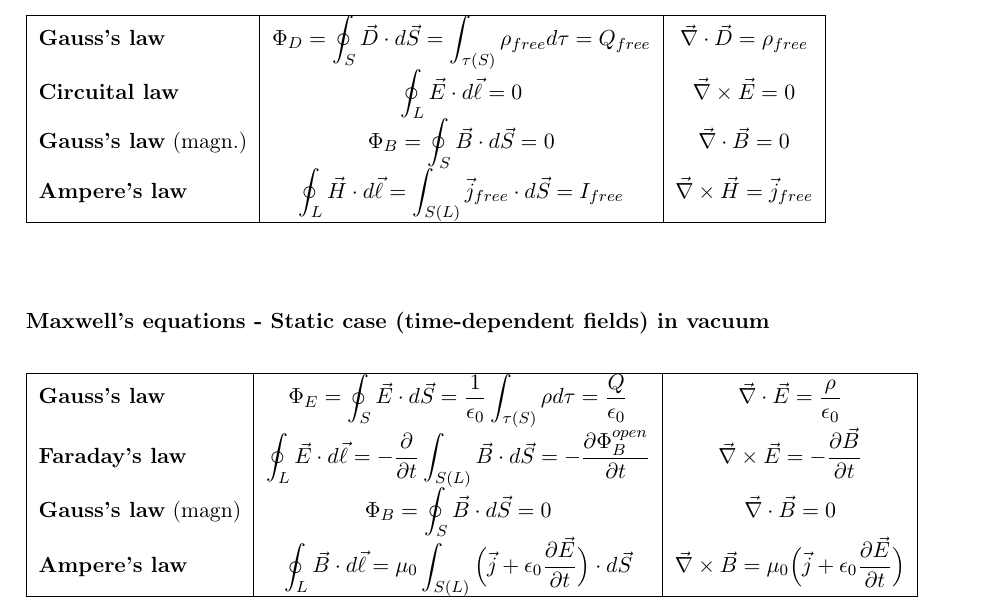
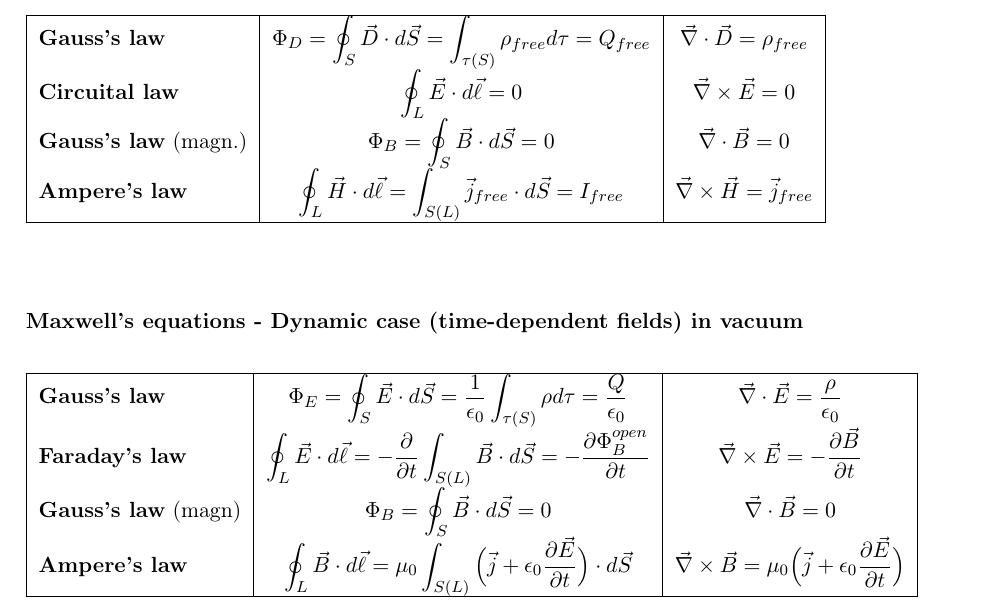
Before and after one commit to candreop/PHYS201, a LaTeX paper (formula_sheet.tex): part of page 10 of 14, cut so that both start at the same text. Compiled offline with pdfLaTeX.

Commit message:
fix typo: static -> dynamic

```diff
--- a/formula_sheet.tex
+++ b/formula_sheet.tex
@@ -754,7 +754,7 @@ $\mu = \mu_r  \mu_0$ is the {\bf permeability} of the material
 \end{center}
 }
 
-\subsubsection*{\bf Maxwell's equations - Static case (time-dependent fields) in vacuum}
+\subsubsection*{\bf Maxwell's equations - Dynamic case (time-dependent fields) in vacuum}
 
 {\small
 \begin{center}
```
